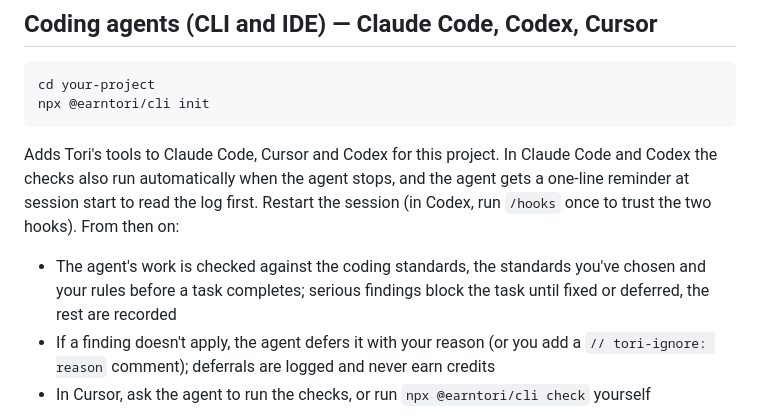
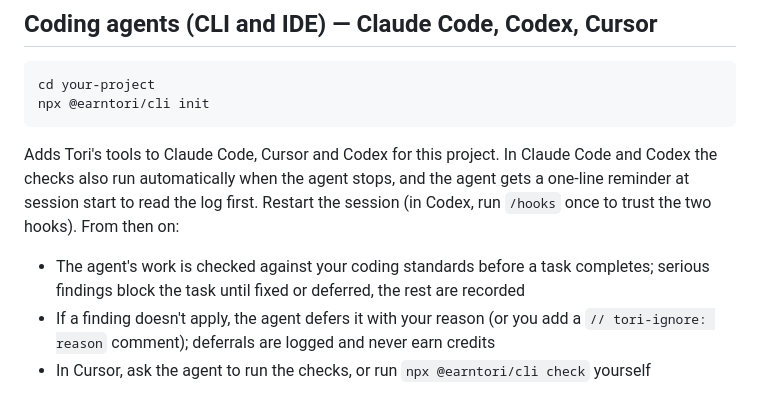
Before and after one commit to GAishZOEish/tori-examples, a Markdown page: README.md, the part around the change. GitHub-like rendering.

Commit message:
README: standards bullet wording

```diff
--- a/README.md
+++ b/README.md
@@ -27,7 +27,7 @@ npx @earntori/cli init
 
 Adds Tori's tools to Claude Code, Cursor and Codex for this project. In Claude Code and Codex the checks also run automatically when the agent stops, and the agent gets a one-line reminder at session start to read the log first. Restart the session (in Codex, run `/hooks` once to trust the two hooks). From then on:
 
-- The agent's work is checked against the coding standards, the standards you've chosen and your rules before a task completes; serious findings block the task until fixed or deferred, the rest are recorded
+- The agent's work is checked against your coding standards before a task completes; serious findings block the task until fixed or deferred, the rest are recorded
 - If a finding doesn't apply, the agent defers it with your reason (or you add a `// tori-ignore: reason` comment); deferrals are logged and never earn credits
 - In Cursor, ask the agent to run the checks, or run `npx @earntori/cli check` yourself
 
```
